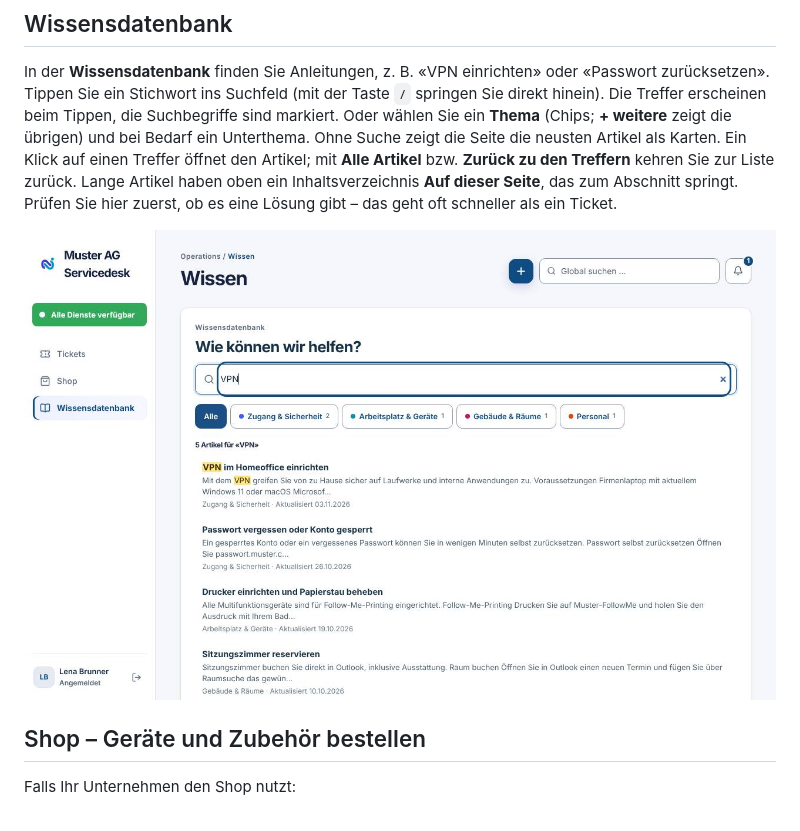
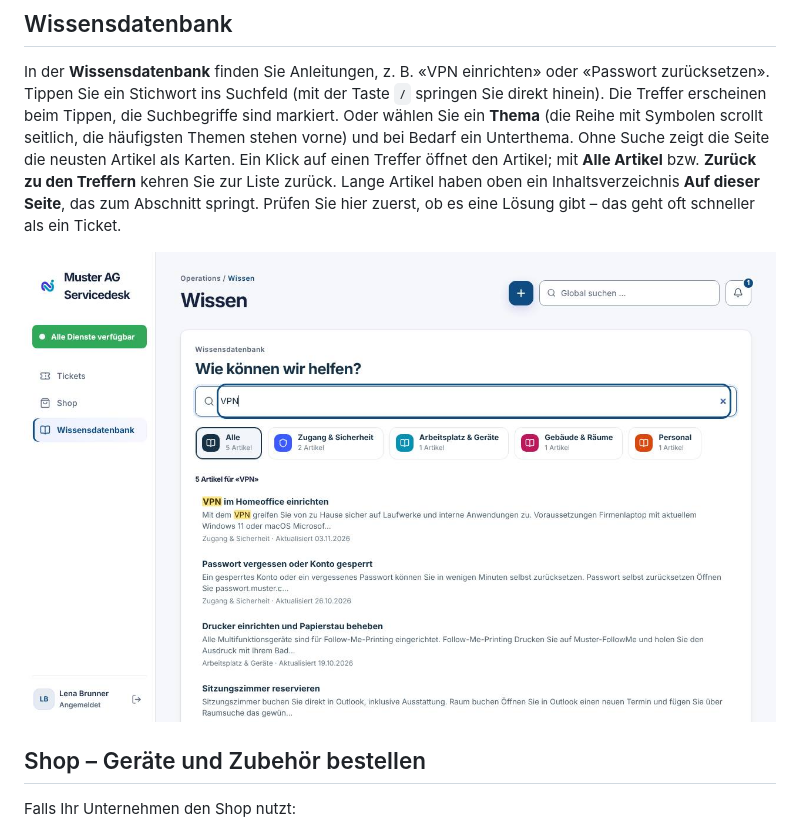
Before and after one commit to stibe881/nextdesk, a Markdown page: docs/handbooks/mitarbeitende.md, the part around the change. Rendered like a GitHub page; pictures changed too: docs/handbooks/images/ma-wissen.jpg.

```diff
--- a/docs/handbooks/mitarbeitende.md
+++ b/docs/handbooks/mitarbeitende.md
@@ -154,8 +154,8 @@ beim Support.
 In der **Wissensdatenbank** finden Sie Anleitungen, z. B. «VPN einrichten»
 oder «Passwort zurücksetzen». Tippen Sie ein Stichwort ins Suchfeld (mit der
 Taste `/` springen Sie direkt hinein). Die Treffer erscheinen beim Tippen,
-die Suchbegriffe sind markiert. Oder wählen Sie ein **Thema** (Chips; **+ weitere**
-zeigt die übrigen) und bei Bedarf ein Unterthema. Ohne Suche zeigt die Seite
+die Suchbegriffe sind markiert. Oder wählen Sie ein **Thema** (die Reihe mit Symbolen
+scrollt seitlich, die häufigsten Themen stehen vorne) und bei Bedarf ein Unterthema. Ohne Suche zeigt die Seite
 die neusten Artikel als Karten. Ein Klick auf einen Treffer öffnet den Artikel; mit **Alle
 Artikel** bzw. **Zurück zu den Treffern** kehren Sie zur Liste zurück. Lange
 Artikel haben oben ein Inhaltsverzeichnis **Auf dieser Seite**, das zum
```
Also changed, not shown: docs/handbooks/agenten.md (+2 -2 lines), docs/handbooks/images/ag-wissen.jpg, 2 other files.
